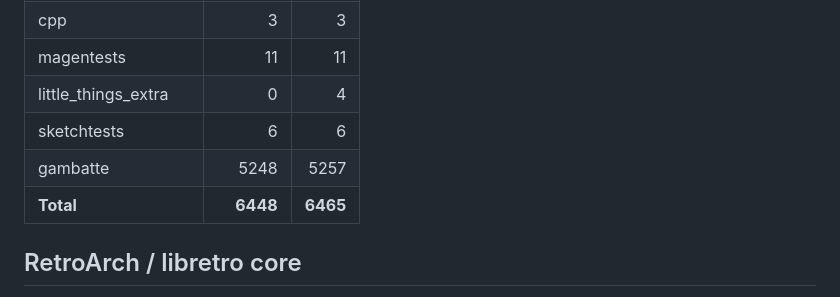
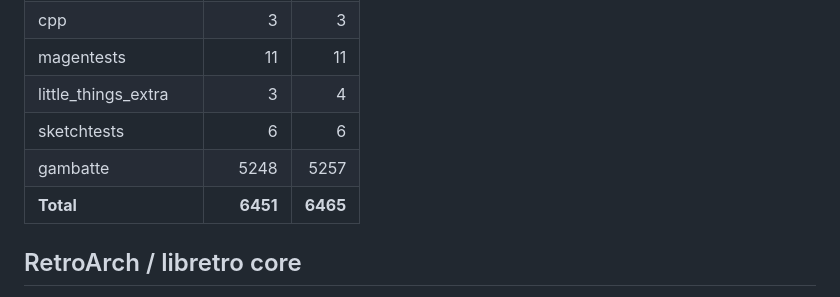
Before and after one commit to USA-RedDragon/rustyboi, a Markdown page: README.md, the part around the change. Drawn GitHub-style.

Commit message:
docs: refresh suite table (little_things_extra 3/4, total 6451/6465)
Co-Authored-By: Claude Opus 4.8 (1M context) <noreply@anthropic.com>

```diff
--- a/README.md
+++ b/README.md
@@ -38,10 +38,10 @@ failing ROMs is individually proven and documented in
 | mbc3_tester | 2 | 2 |
 | cpp | 3 | 3 |
 | magentests | 11 | 11 |
-| little_things_extra | 0 | 4 |
+| little_things_extra | 3 | 4 |
 | sketchtests | 6 | 6 |
 | gambatte | 5248 | 5257 |
-| **Total** | **6448** | **6465** |
+| **Total** | **6451** | **6465** |
 <!-- SUITE-PROGRESS:END -->
 
 ## RetroArch / libretro core
```
